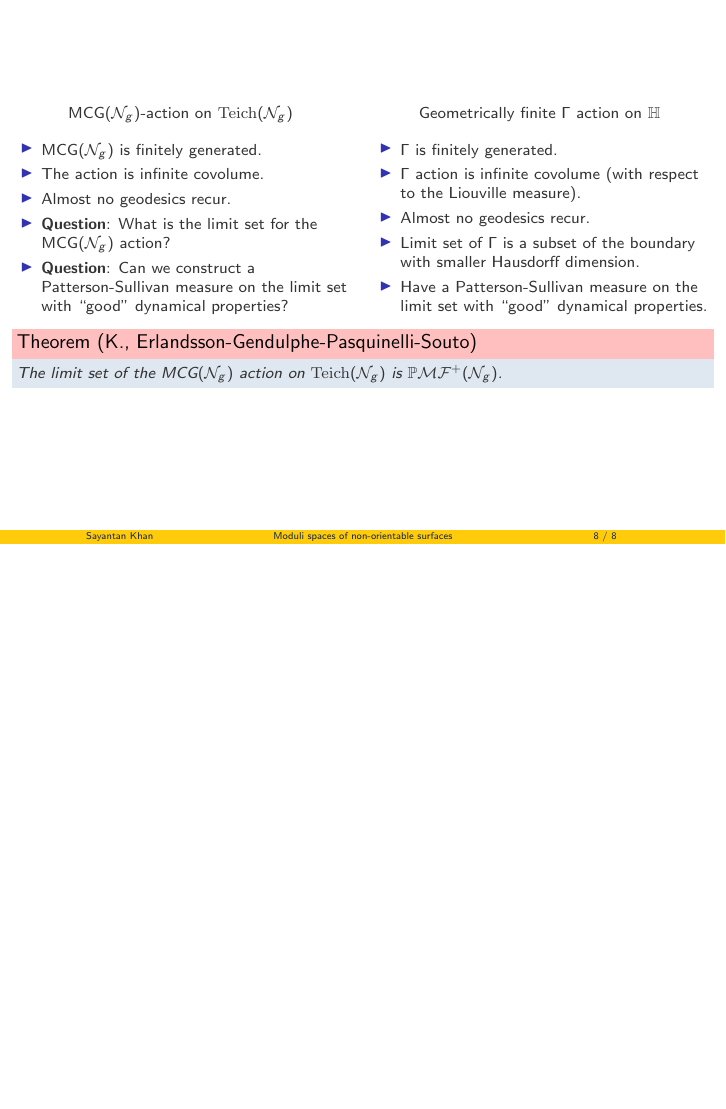
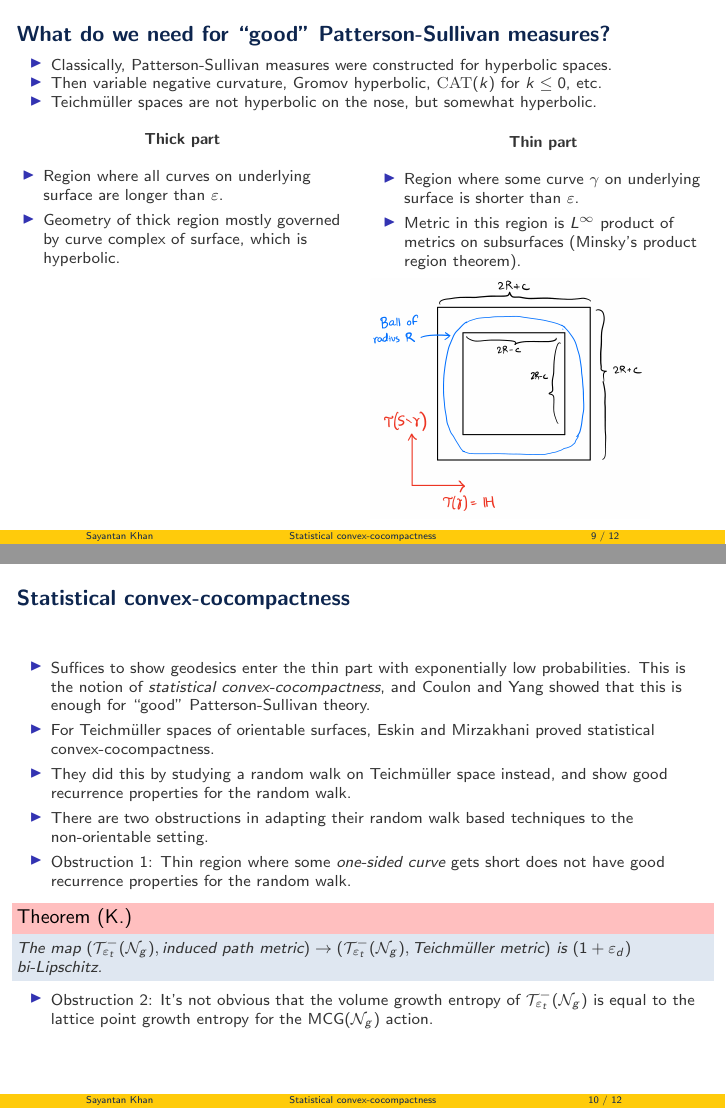
Before and after one commit to sayantangkhan/defense-presentation, LaTeX slides (main.tex): page 38 of 38 before the commit and pages 49 and 57 of 74 after it, the two joined at a grey line, the shorter picture padded with empty space. Compiled offline with pdfLaTeX.

Commit message:
Done with content

```diff
--- a/main.tex
+++ b/main.tex
@@ -45,7 +45,7 @@
 \newcommand{\mcg}{\text{MCG}}
 \newcommand{\os}{\mathcal{S}}
 \newcommand{\no}{\mathcal{N}}
-\newcommand{\teich}{\mathrm{Teich}}
+\newcommand{\teich}{\mathcal{T}}
 \newcommand{\mg}{\mathcal{M}}
 \newcommand{\pslr}{\text{PSL}(2, \mathbb{R})}
 \newcommand{\scc}{\mathscr{S}}
@@ -253,3 +253,64 @@
 }
 \end{frame}
 
+\section{Statistical convex-cocompactness}
+
+\begin{frame}
+  \frametitle{What do we need for ``good'' Patterson-Sullivan measures?}
+  \begin{itemize}
+  \item<2-> Classically, Patterson-Sullivan measures were constructed for hyperbolic spaces.
+  \item<3-> Then variable negative curvature, Gromov hyperbolic, $\mathrm{CAT}(k)$ for $k \leq 0$, etc.
+  \item<4-> Teichmüller spaces are not hyperbolic on the nose, but somewhat hyperbolic.
+  \end{itemize}
+ \begin{columns}
+   \uncover<5-> {
+\begin{column}{0.5\textwidth}
+  \begin{center}
+     \textbf{Thick part}
+  \end{center}
+  \begin{itemize}
+  \item<6-> Region where all curves on underlying surface are longer than $\varepsilon$.
+  \item<7-> Geometry of thick region mostly governed by curve complex of surface, which is hyperbolic.
+  \end{itemize}
+  \vspace{4.4cm}
+\end{column}
+   }
+
+\uncover<8-> {
+\begin{column}{0.5\textwidth}  %%<--- here
+    \begin{center}
+      \textbf{Thin part}
+     \end{center}
+     \begin{itemize}
+     \item<9-> Region where some curve $\gamma$ on underlying surface is shorter than $\varepsilon$.
+     \item<10-> Metric in this region is $L^{\infty}$ product of metrics on subsurfaces (Minsky's product region theorem).
+     \end{itemize}
+     \uncover<11->{
+\includegraphics[scale=0.1]{minsky.png}
+     }
+\end{column}
+}
+
+\end{columns}
+\end{frame}
+
+\begin{frame}
+  \frametitle{Statistical convex-cocompactness}
+  \begin{itemize}
+  \item<2-> Suffices to show geodesics enter the thin part with exponentially low probabilities. This is the notion of \emph{statistical convex-cocompactness}, and Coulon and Yang showed that this is enough for ``good'' Patterson-Sullivan theory.
+  \item<3-> For Teichmüller spaces of orientable surfaces, Eskin and Mirzakhani proved statistical convex-cocompactness.
+  \item<4-> They did this by studying a random walk on Teichmüller space instead, and show good recurrence properties for the random walk.
+  \item<5-> There are two obstructions in adapting their random walk based techniques to the non-orientable setting.
+  \item<6-> Obstruction $1$: Thin region where some \emph{one-sided curve} gets short does not have good recurrence properties for the random walk.
+    \uncover<7-> {
+      \begin{theorem}[K.]
+        The map $(\mathcal{T}_{\varepsilon_t}^{-}(\no_g), \text{induced path metric}) \to (\mathcal{T}_{\varepsilon_t}^{-}(\no_g), \text{Teichmüller metric})$ is $(1 + \varepsilon_d)$ bi-Lipschitz.
+      \end{theorem}
+    }
+  \item<8-> Obstruction 2: It's not obvious that the volume growth entropy of $\mathcal{T}_{\varepsilon_t}^{-}(\no_g)$ is equal to the lattice point growth entropy for the $\mcg(\no_g)$ action.
+  \end{itemize}
+\end{frame}
+
+\begin{frame}
+  \frametitle{How to understand random walks on Teichmüller space}
+  \begin{itemize}
@@ -255,0 +320,4 @@
+      \begin{figure}[h]
+        \centering
+        \includegraphics[scale=0.1]{minsky.png}
+      \end{figure}
@@ -255,0 +328,6 @@
+  \end{itemize}
+\end{frame}
+
+\begin{frame}
+  \frametitle{Volume entropy vs lattice point entropy}
+  \begin{itemize}
@@ -255,0 +344,9 @@
+      \begin{align*}
+        \text{Volume growth for ball of radius $R$ intersected with a horoball}  \sim \exp(R)
+      \end{align*}
+    }
+  \item<8-> Gap in exponential growth rates tells us that the thin part does not contribute a significant fraction of total volume.
+    \uncover<9->{
+      \begin{theorem}[K.]
+        For all surfaces $S$, and any $\varepsilon_t > 0$, we have the following equality of entropies.
+        \begin{align*}
```
Also changed, not shown: minsky.png (added), main.tex (29 more changed lines).
